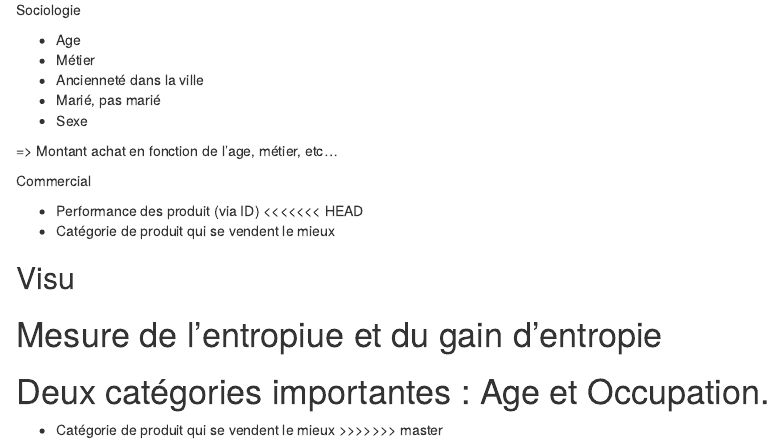
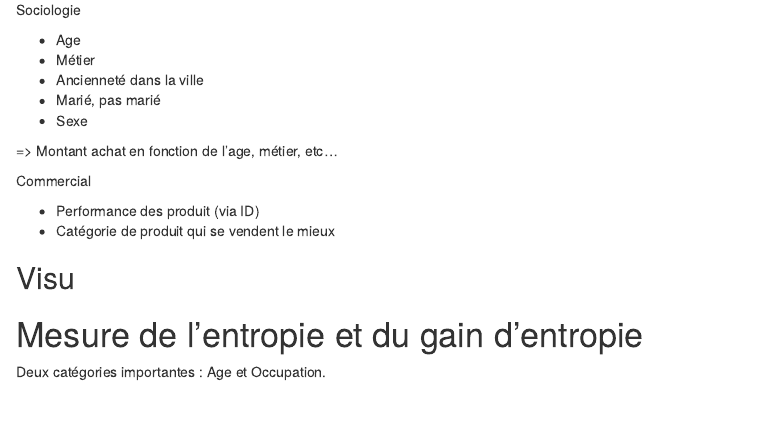
Before and after one commit to danousna/black_friday, an R Markdown document (exploration.Rmd): the page in a window 1100 px wide, from 890 px down. Rendered offline with R 4.5, knitr and Pandoc, with nearby package versions; the code chunks are not run, so their results and figures are left out.

Commit message:
Fix merge

````diff
--- a/exploration.Rmd
+++ b/exploration.Rmd
@@ -136,7 +136,6 @@ Sociologie
 Commercial
 
 - Performance des produit (via ID)
-<<<<<<< HEAD
 - Catégorie de produit qui se vendent le mieux
 
 ## Visu
@@ -190,7 +189,7 @@ ggplot(bf, aes(x = Age, y = Purchase, fill=Age)) +
 ```
 
 
-# Mesure de l'entropiue et du gain d'entropie
+# Mesure de l'entropie et du gain d'entropie
 
 ```{r entropy}
 library(entropy)
@@ -223,6 +222,3 @@ sapply(c('Age', 'Gender', 'Stay_In_Current_City_Years', 'Occupation', 'Marital_S
 })
 ```
 Deux catégories importantes : Age et Occupation.
-=======
-- Catégorie de produit qui se vendent le mieux
->>>>>>> master
````
